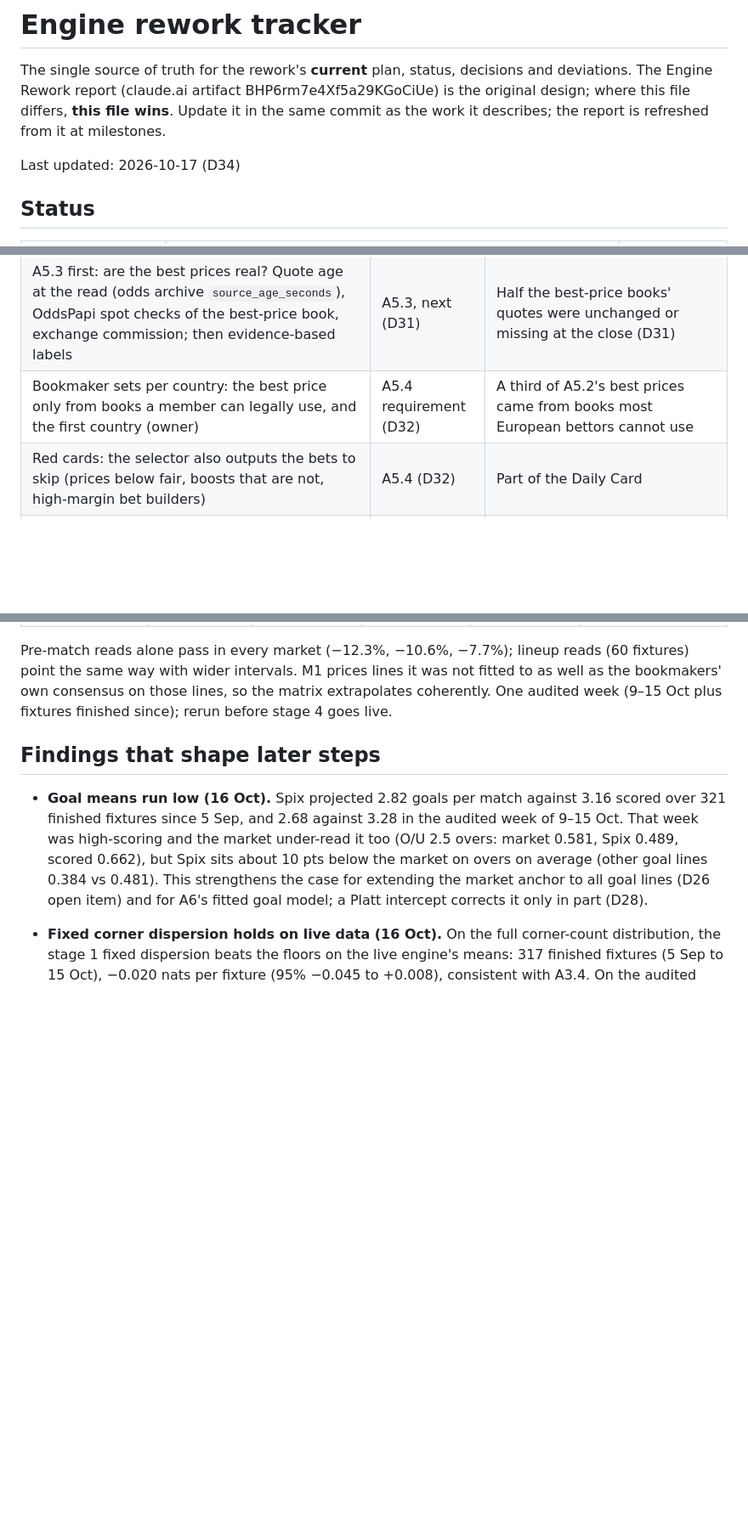
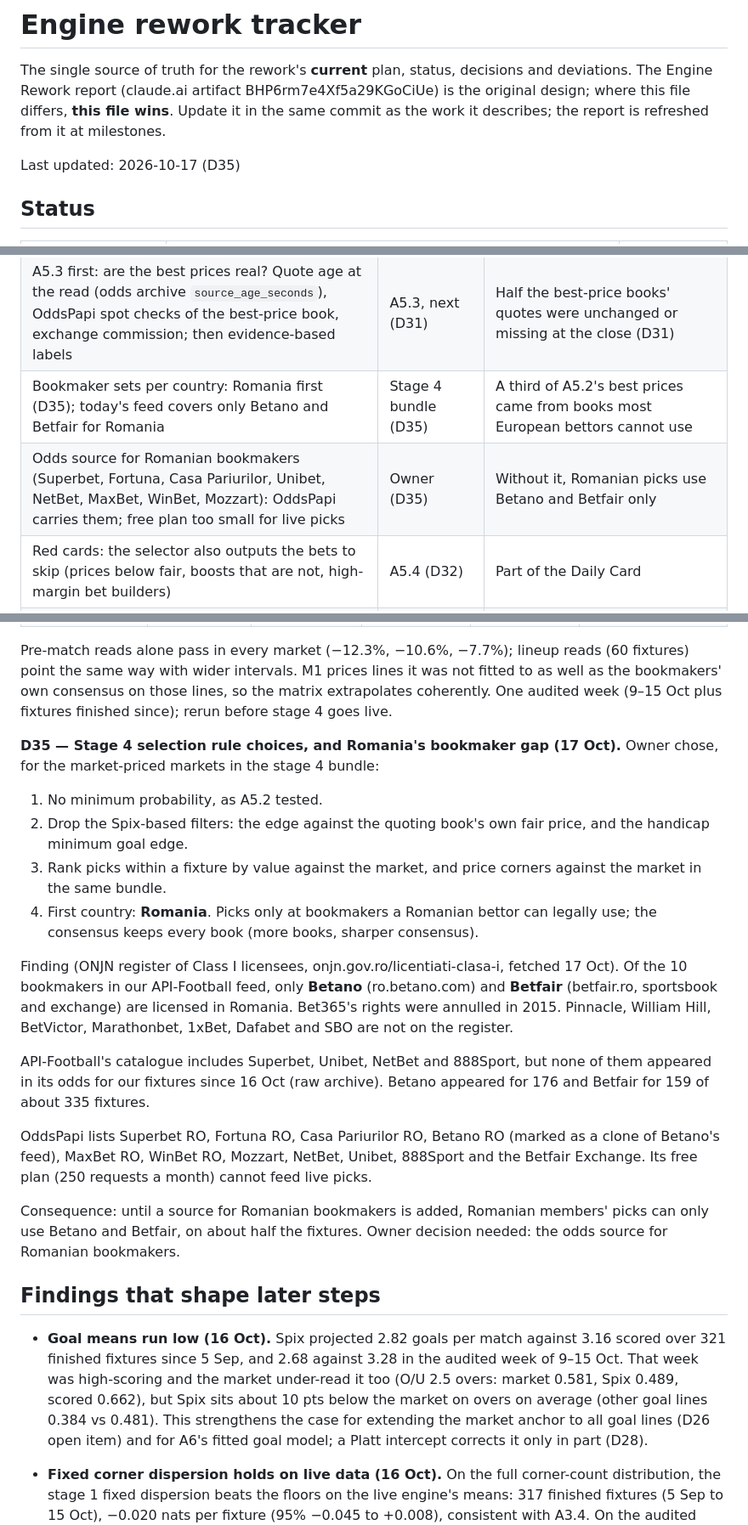
Before and after one commit to asandu-cloud/sports-rag, a Markdown page: docs/rework-tracker.md, 3 parts joined by grey strips. Shown at 85% size. Rendered like a GitHub page; blank space fills up the shorter version.

Commit message:
Tracker: D35 stage 4 selection choices; Romania's bookmaker gap
Owner chose no probability floor, no Spix-based filters, ranking by value
against the market with corners priced against the market too, and Romania as
the first country. Per the ONJN register only Betano and Betfair of our feed's
10 bookmakers are licensed in Romania, and the Romanian market leaders are not
in API-Football's odds; OddsPapi carries them. Odds source is an owner decision.

Co-Authored-By: Claude Opus 5.5 <noreply@anthropic.com>

```diff
--- a/docs/rework-tracker.md
+++ b/docs/rework-tracker.md
@@ -5,7 +5,7 @@ deviations. The Engine Rework report (claude.ai artifact BHP6rm7e4Xf5a29KGoCiUe)
 original design; where this file differs, **this file wins**. Update it in the same
 commit as the work it describes; the report is refreshed from it at milestones.
 
-Last updated: 2026-10-17 (D34)
+Last updated: 2026-10-17 (D35)
 
 ## Status
 
@@ -79,7 +79,8 @@ Things found along the way that must not be lost. Each names where it gets done.
 | Rerun the D29 gate (`python -m Scripts.ops.m1_gate_study --out Research/m1-gate-<date>`) with the weeks since 17 Oct | Before stage 4 goes live | Passed 17 Oct on one audited week (D34) |
 | Build the A5.2 rule for the anchored goal markets (price against the consensus at the best available price, one pick per market, three per fixture) to ship with stage 4 | Before stage 4, earliest Tue 3 Nov (D33 (b)) | Needs A5.3 to confirm the best prices were real |
 | A5.3 first: are the best prices real? Quote age at the read (odds archive `source_age_seconds`), OddsPapi spot checks of the best-price book, exchange commission; then evidence-based labels | A5.3, next (D31) | Half the best-price books' quotes were unchanged or missing at the close (D31) |
-| Bookmaker sets per country: the best price only from books a member can legally use, and the first country (owner) | A5.4 requirement (D32) | A third of A5.2's best prices came from books most European bettors cannot use |
+| Bookmaker sets per country: Romania first (D35); today's feed covers only Betano and Betfair for Romania | Stage 4 bundle (D35) | A third of A5.2's best prices came from books most European bettors cannot use |
+| Odds source for Romanian bookmakers (Superbet, Fortuna, Casa Pariurilor, Unibet, NetBet, MaxBet, WinBet, Mozzart): OddsPapi carries them; free plan too small for live picks | Owner (D35) | Without it, Romanian picks use Betano and Betfair only |
 | Red cards: the selector also outputs the bets to skip (prices below fair, boosts that are not, high-margin bet builders) | A5.4 (D32) | Part of the Daily Card |
 | Bet builder and combination pricing from the score model (correlated legs), anchored to the market | After A5, with the D25 expansion (D32) | Price Check and red cards need it |
 | Price Check for any single and the Ledger (member bet tracking, settlement, overpayment vs best price) | Product backlog after A5 (D32) | Web app work; reuses settlement and reference prices |
@@ -492,6 +493,29 @@ with wider intervals. M1 prices lines it was not fitted to as well as the bookma
 lines, so the matrix extrapolates coherently. One audited week (9–15 Oct plus fixtures finished since); rerun
 before stage 4 goes live.
 
+**D35 — Stage 4 selection rule choices, and Romania's bookmaker gap (17 Oct).** Owner chose, for the
+market-priced markets in the stage 4 bundle:
+1. No minimum probability, as A5.2 tested.
+2. Drop the Spix-based filters: the edge against the quoting book's own fair price, and the handicap minimum goal edge.
+3. Rank picks within a fixture by value against the market, and price corners against the market in the same bundle.
+4. First country: **Romania**. Picks only at bookmakers a Romanian bettor can legally use; the consensus keeps
+   every book (more books, sharper consensus).
+
+Finding (ONJN register of Class I licensees, onjn.gov.ro/licentiati-clasa-i, fetched 17 Oct). Of the 10 bookmakers
+in our API-Football feed, only **Betano** (ro.betano.com) and **Betfair** (betfair.ro, sportsbook and exchange) are
+licensed in Romania. Bet365's rights were annulled in 2015. Pinnacle, William Hill, BetVictor, Marathonbet, 1xBet,
+Dafabet and SBO are not on the register.
+
+API-Football's catalogue includes Superbet, Unibet, NetBet and 888Sport, but none of them appeared in its odds for
+our fixtures since 16 Oct (raw archive). Betano appeared for 176 and Betfair for 159 of about 335 fixtures.
+
+OddsPapi lists Superbet RO, Fortuna RO, Casa Pariurilor RO, Betano RO (marked as a clone of Betano's feed), MaxBet
+RO, WinBet RO, Mozzart, NetBet, Unibet, 888Sport and the Betfair Exchange. Its free plan (250 requests a month)
+cannot feed live picks.
+
+Consequence: until a source for Romanian bookmakers is added, Romanian members' picks can only use Betano and
+Betfair, on about half the fixtures. Owner decision needed: the odds source for Romanian bookmakers.
+
 ## Findings that shape later steps
 
 - **Goal means run low (16 Oct).** Spix projected 2.82 goals per match against 3.16 scored over 321
```
